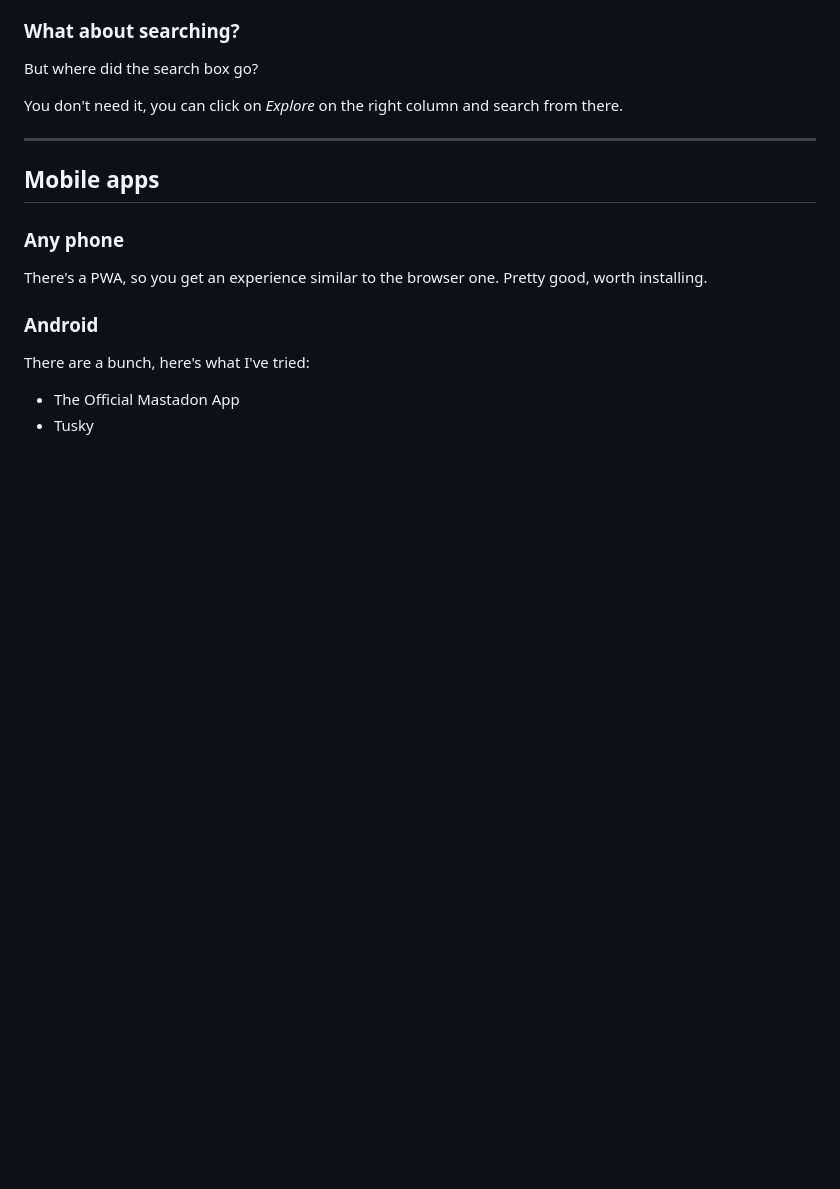
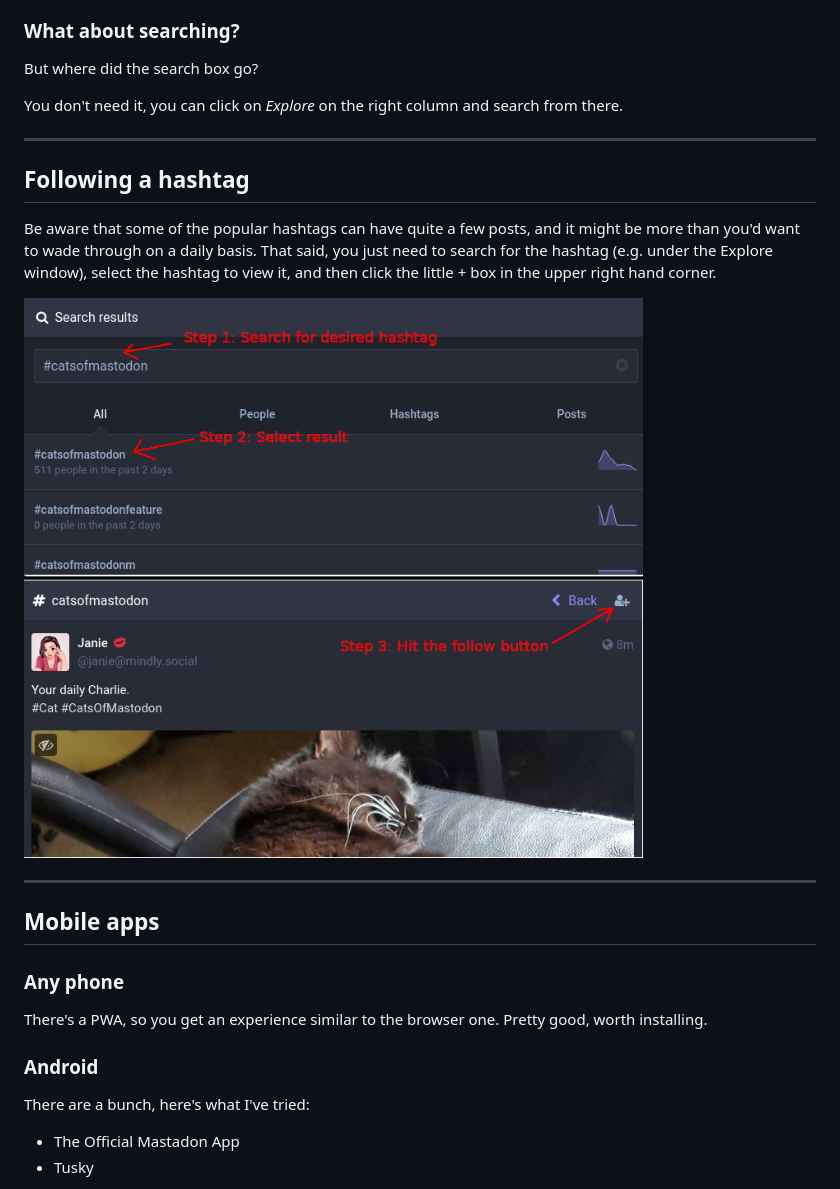
Before and after one commit to jaymcor/jaymcor.github.io, a Markdown page: notes/mastodon_trivia.md, the part around the change. Drawn GitHub-style; pictures changed too: images/hashfollowsteps.png (added); blank space fills up the shorter version.

Commit message:
hashfollow

```diff
--- a/notes/mastodon_trivia.md
+++ b/notes/mastodon_trivia.md
@@ -14,6 +14,18 @@ But where did the search box go?
 
 You don't need it, you can click on *Explore* on the right column and search
 from there.
+
+----------------------------------------------------------------------------
+
+## Following a hashtag
+
+Be aware that some of the popular hashtags can have quite a few posts, and
+it might be more than you'd want to wade through on a daily basis.  That said,
+you just need to search for the hashtag (e.g. under the Explore window),
+select the hashtag to view it, and then click the little + box in the upper
+right hand corner.
+
+![Pictorial steps](../images/hashfollowsteps.png)
 
 ----------------------------------------------------------------------------
 
```
Also changed, not shown: notes/mastodon_quickstart.md (+4 -4 lines), 2 other files.
